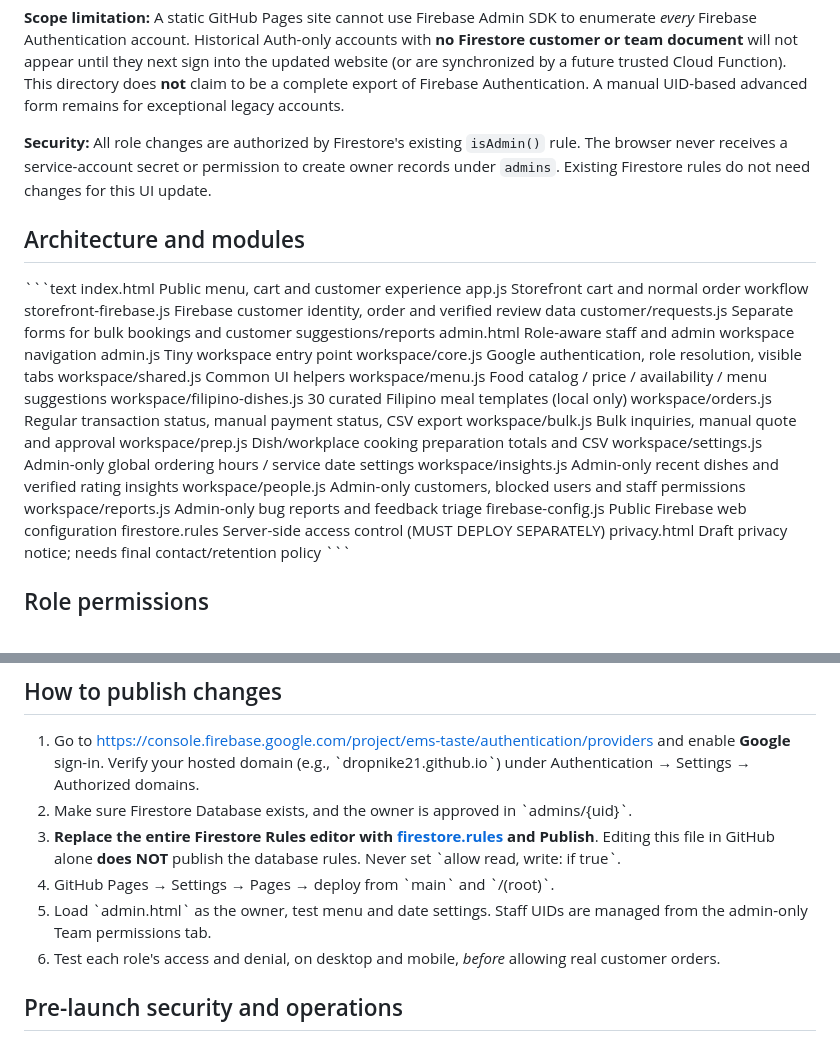
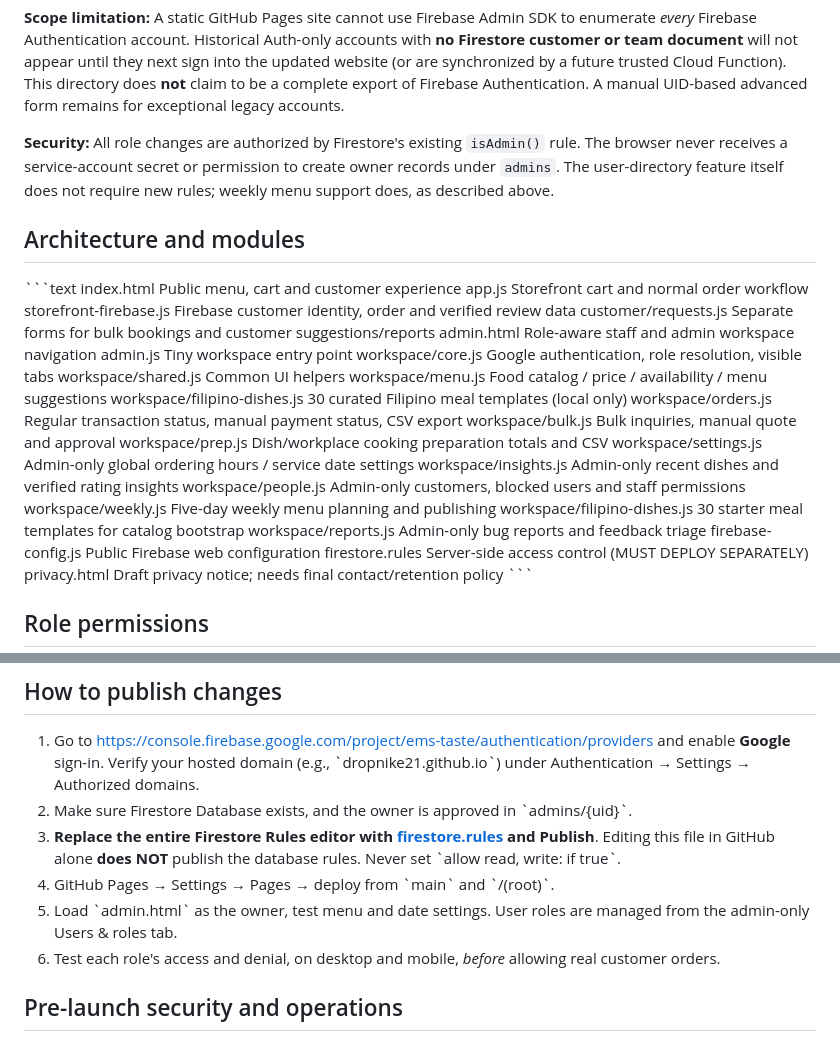
Before and after one commit to Dropnike21/em-s-taste-, a Markdown page: README.md, 2 parts joined by grey strips. GitHub-like rendering.

Commit message:
Refresh setup guide and workspace module index for catalog and weekly planner

```diff
--- a/README.md
+++ b/README.md
@@ -71,7 +71,7 @@ The admin-only **Users & roles** screen combines registered customer profiles fr
 
 **Scope limitation:** A static GitHub Pages site cannot use Firebase Admin SDK to enumerate *every* Firebase Authentication account. Historical Auth-only accounts with **no Firestore customer or team document** will not appear until they next sign into the updated website (or are synchronized by a future trusted Cloud Function). This directory does **not** claim to be a complete export of Firebase Authentication. A manual UID-based advanced form remains for exceptional legacy accounts.
 
-**Security:** All role changes are authorized by Firestore's existing `isAdmin()` rule. The browser never receives a service-account secret or permission to create owner records under `admins`. Existing Firestore rules do not need changes for this UI update.
+**Security:** All role changes are authorized by Firestore's existing `isAdmin()` rule. The browser never receives a service-account secret or permission to create owner records under `admins`. The user-directory feature itself does not require new rules; weekly menu support does, as described above.
 
 ## Architecture and modules
 
@@ -92,6 +92,8 @@ workspace/prep.js           Dish/workplace cooking preparation totals and CSV
 workspace/settings.js       Admin-only global ordering hours / service date settings
 workspace/insights.js       Admin-only recent dishes and verified rating insights
 workspace/people.js         Admin-only customers, blocked users and staff permissions
+workspace/weekly.js         Five-day weekly menu planning and publishing
+workspace/filipino-dishes.js 30 starter meal templates for catalog bootstrap
 workspace/reports.js        Admin-only bug reports and feedback triage
 firebase-config.js          Public Firebase web configuration
 firestore.rules             Server-side access control (MUST DEPLOY SEPARATELY)
@@ -172,7 +174,7 @@ If Google sign-in works on the customer page but staff/admin access is denied, u
 2. Make sure Firestore Database exists, and the owner is approved in \`admins/{uid}\`.
 3. **Replace the entire Firestore Rules editor with [firestore.rules](firestore.rules) and Publish**. Editing this file in GitHub alone **does NOT** publish the database rules. Never set \`allow read, write: if true\`.
 4. GitHub Pages → Settings → Pages → deploy from \`main\` and \`/(root)\`.
-5. Load \`admin.html\` as the owner, test menu and date settings. Staff UIDs are managed from the admin-only Team permissions tab.
+5. Load \`admin.html\` as the owner, test menu and date settings. User roles are managed from the admin-only Users & roles tab.
 6. Test each role's access and denial, on desktop and mobile, *before* allowing real customer orders.
 
 ## Pre-launch security and operations
```
